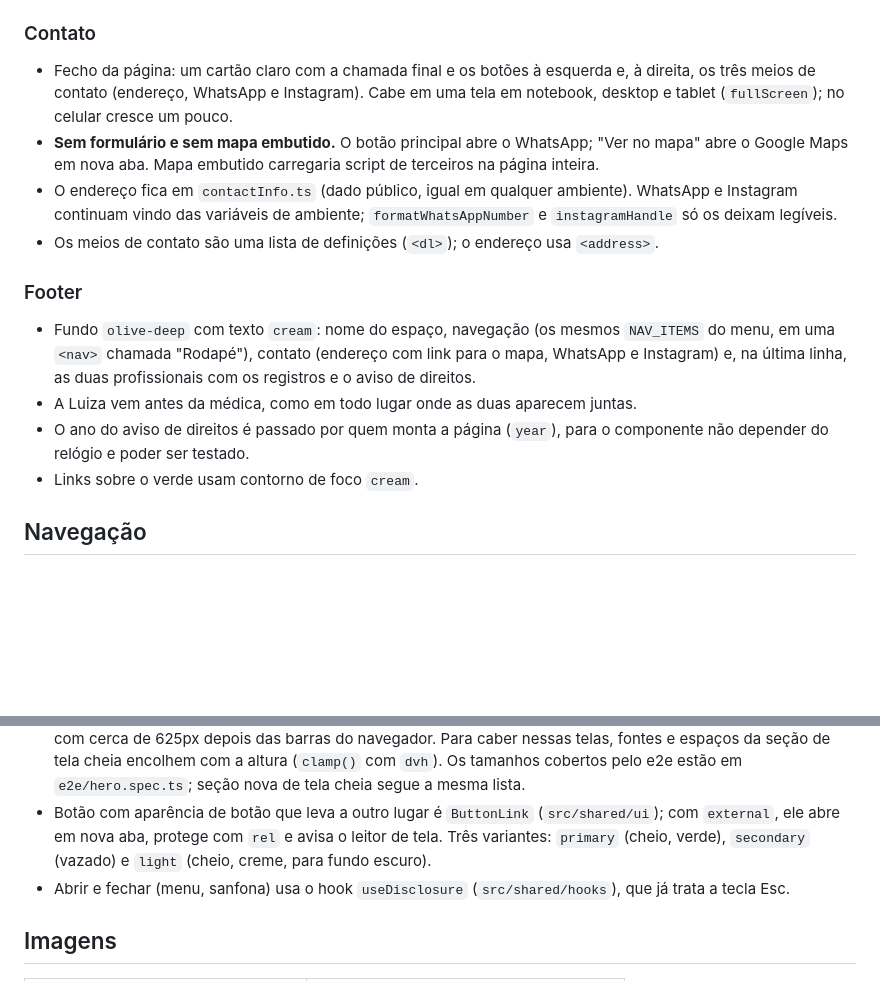
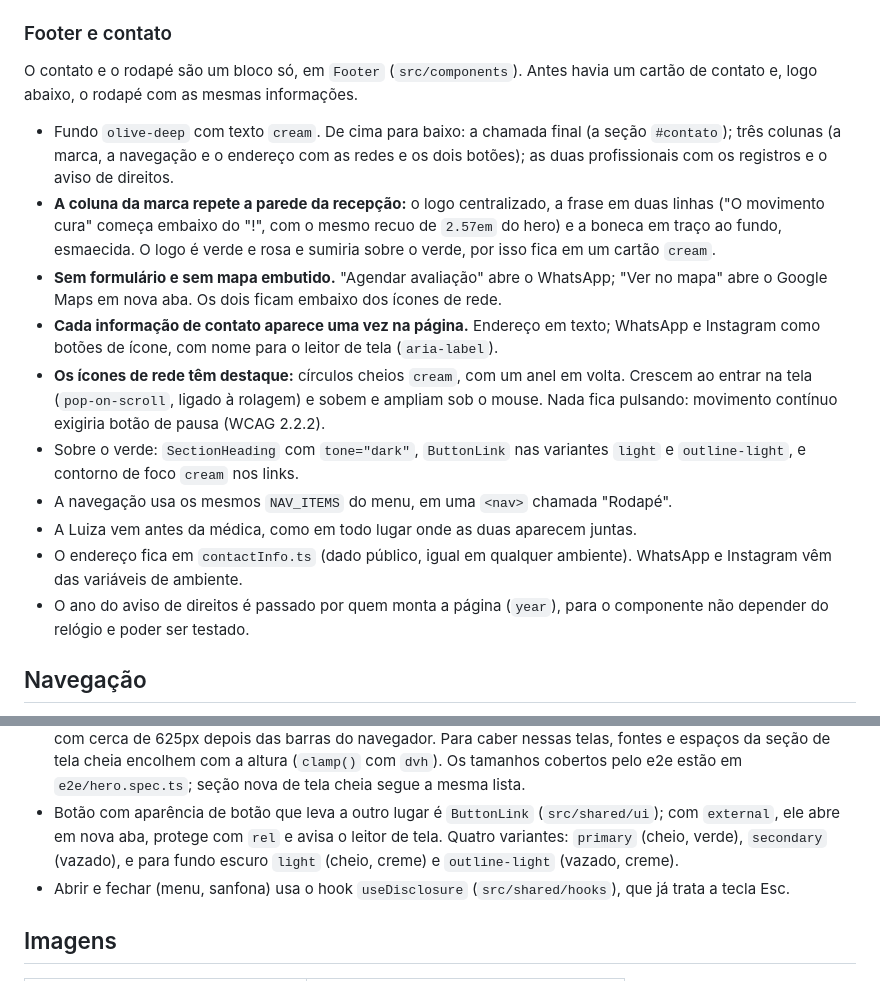
Before and after one commit to LeidejanedaRosa/landing-espaco-saude-bemestar, a Markdown page: CLAUDE.md, 2 parts joined by grey strips. Drawn GitHub-style; blank space fills up the shorter version.

Commit message:
docs: document unified footer and contact

```diff
--- a/CLAUDE.md
+++ b/CLAUDE.md
@@ -353,27 +353,33 @@ mais forte da página, e chamava mais atenção que a da Luiza. Aqui é o contr
   versão de referência e só entram com a aprovação da cliente.
 - Não tem item no menu: o `id` é `para-quem`, para um link futuro.
 
-### Contato
+### Footer e contato
 
-- Fecho da página: um cartão claro com a chamada final e os botões à esquerda e, à direita, os
-  três meios de contato (endereço, WhatsApp e Instagram). Cabe em uma tela em notebook, desktop
-  e tablet (`fullScreen`); no celular cresce um pouco.
-- **Sem formulário e sem mapa embutido.** O botão principal abre o WhatsApp; "Ver no mapa" abre
-  o Google Maps em nova aba. Mapa embutido carregaria script de terceiros na página inteira.
+O contato e o rodapé são um bloco só, em `Footer` (`src/components`). Antes havia um cartão de
+contato e, logo abaixo, o rodapé com as mesmas informações.
+
+- Fundo `olive-deep` com texto `cream`. De cima para baixo: a chamada final (a seção
+  `#contato`); três colunas (a marca, a navegação e o endereço com as redes e os dois botões);
+  as duas profissionais com os registros e o aviso de direitos.
+- **A coluna da marca repete a parede da recepção:** o logo centralizado, a frase em duas
+  linhas ("O movimento cura" começa embaixo do "!", com o mesmo recuo de `2.57em` do hero) e a
+  boneca em traço ao fundo, esmaecida. O logo é verde e rosa e sumiria sobre o verde, por isso
+  fica em um cartão `cream`.
+- **Sem formulário e sem mapa embutido.** "Agendar avaliação" abre o WhatsApp; "Ver no mapa"
+  abre o Google Maps em nova aba. Os dois ficam embaixo dos ícones de rede.
+- **Cada informação de contato aparece uma vez na página.** Endereço em texto; WhatsApp e
+  Instagram como botões de ícone, com nome para o leitor de tela (`aria-label`).
+- **Os ícones de rede têm destaque:** círculos cheios `cream`, com um anel em volta. Crescem
+  ao entrar na tela (`pop-on-scroll`, ligado à rolagem) e sobem e ampliam sob o mouse. Nada
+  fica pulsando: movimento contínuo exigiria botão de pausa (WCAG 2.2.2).
+- Sobre o verde: `SectionHeading` com `tone="dark"`, `ButtonLink` nas variantes `light` e
+  `outline-light`, e contorno de foco `cream` nos links.
+- A navegação usa os mesmos `NAV_ITEMS` do menu, em uma `<nav>` chamada "Rodapé".
+- A Luiza vem antes da médica, como em todo lugar onde as duas aparecem juntas.
 - O endereço fica em `contactInfo.ts` (dado público, igual em qualquer ambiente). WhatsApp e
-  Instagram continuam vindo das variáveis de ambiente; `formatWhatsAppNumber` e
-  `instagramHandle` só os deixam legíveis.
-- Os meios de contato são uma lista de definições (`<dl>`); o endereço usa `<address>`.
-
-### Footer
-
-- Fundo `olive-deep` com texto `cream`: nome do espaço, navegação (os mesmos `NAV_ITEMS` do
-  menu, em uma `<nav>` chamada "Rodapé"), contato (endereço com link para o mapa, WhatsApp e
-  Instagram) e, na última linha, as duas profissionais com os registros e o aviso de direitos.
-- A Luiza vem antes da médica, como em todo lugar onde as duas aparecem juntas.
+  Instagram vêm das variáveis de ambiente.
 - O ano do aviso de direitos é passado por quem monta a página (`year`), para o componente não
   depender do relógio e poder ser testado.
-- Links sobre o verde usam contorno de foco `cream`.
 
 ## Navegação
 
@@ -396,8 +402,8 @@ mais forte da página, e chamava mais atenção que a da Luiza. Aqui é o contr
   mesma lista.
 - Botão com aparência de botão que leva a outro lugar é `ButtonLink` (`src/shared/ui`); com
   `external`, ele abre em nova aba, protege com `rel` e avisa o leitor de tela.
-  Três variantes: `primary` (cheio, verde), `secondary` (vazado) e `light` (cheio, creme, para
-  fundo escuro).
+  Quatro variantes: `primary` (cheio, verde), `secondary` (vazado), e para fundo escuro `light`
+  (cheio, creme) e `outline-light` (vazado, creme).
 - Abrir e fechar (menu, sanfona) usa o hook `useDisclosure` (`src/shared/hooks`), que já
   trata a tecla Esc.
 
```
Also changed, not shown: docs/aprendizados.md (+10 -0 lines), docs/conteudo.md (+2 -2 lines).
